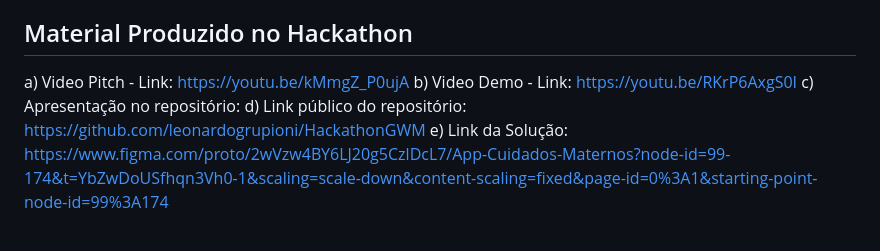
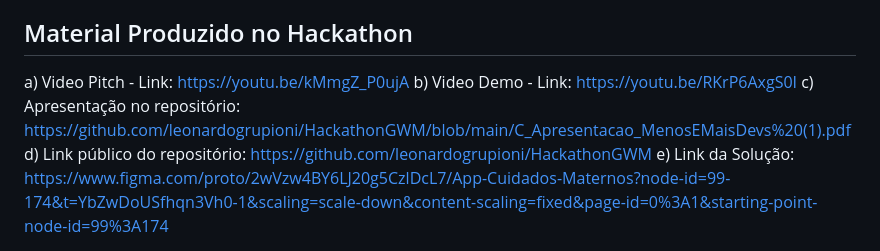
Before and after one commit to leonardogrupioni/HackathonGWM, a Markdown page: README.md, the part around the change. Drawn GitHub-style.

```diff
--- a/README.md
+++ b/README.md
@@ -61,6 +61,6 @@ O projeto encontra-se em produção, foi utilizado o Figma como base para criaç
 
 a) Video Pitch - Link: https://youtu.be/kMmgZ_P0ujA
 b) Video Demo - Link: https://youtu.be/RKrP6AxgS0I
-c) Apresentação no repositório:
+c) Apresentação no repositório: https://github.com/leonardogrupioni/HackathonGWM/blob/main/C_Apresentacao_MenosEMaisDevs%20(1).pdf
 d) Link público do repositório: https://github.com/leonardogrupioni/HackathonGWM
 e) Link da Solução: https://www.figma.com/proto/2wVzw4BY6LJ20g5CzlDcL7/App-Cuidados-Maternos?node-id=99-174&t=YbZwDoUSfhqn3Vh0-1&scaling=scale-down&content-scaling=fixed&page-id=0%3A1&starting-point-node-id=99%3A174
```
